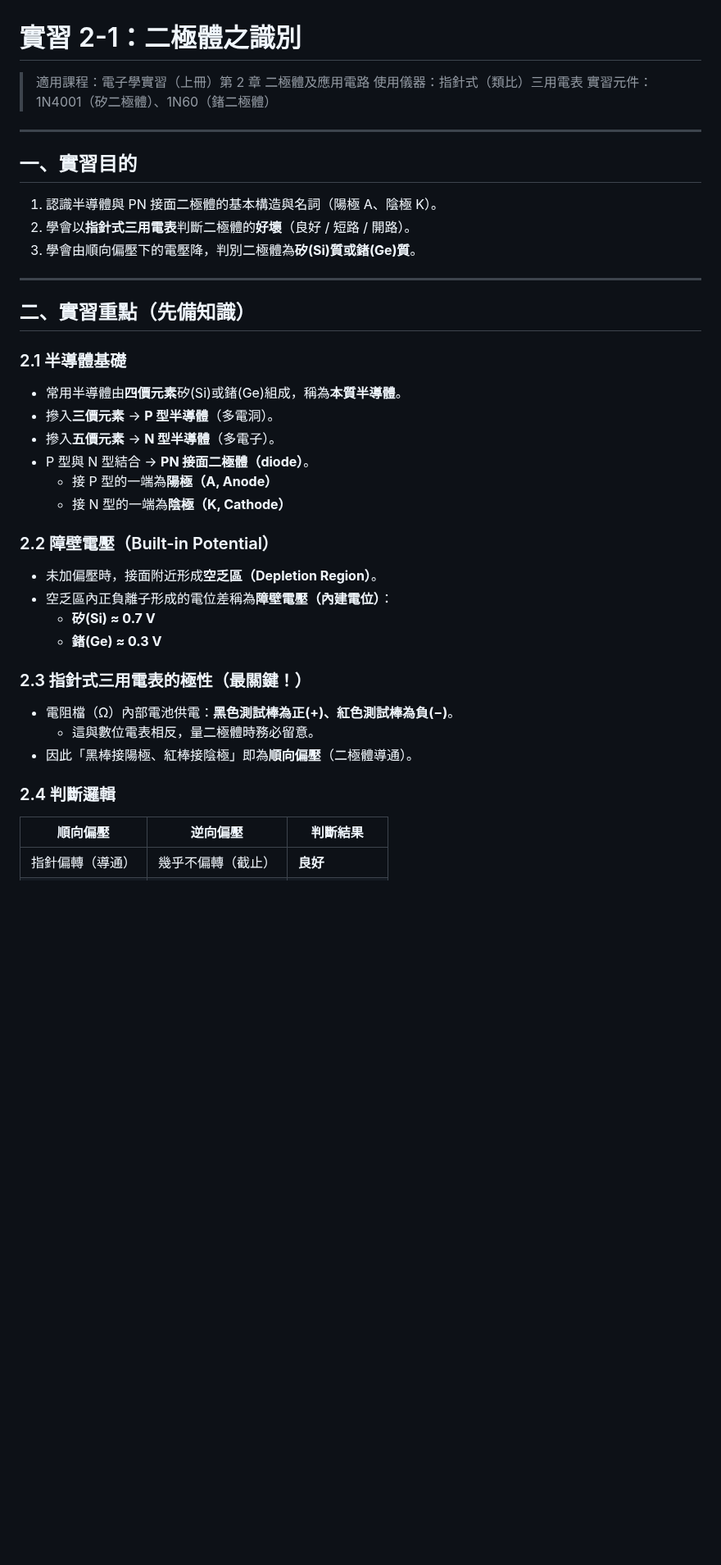
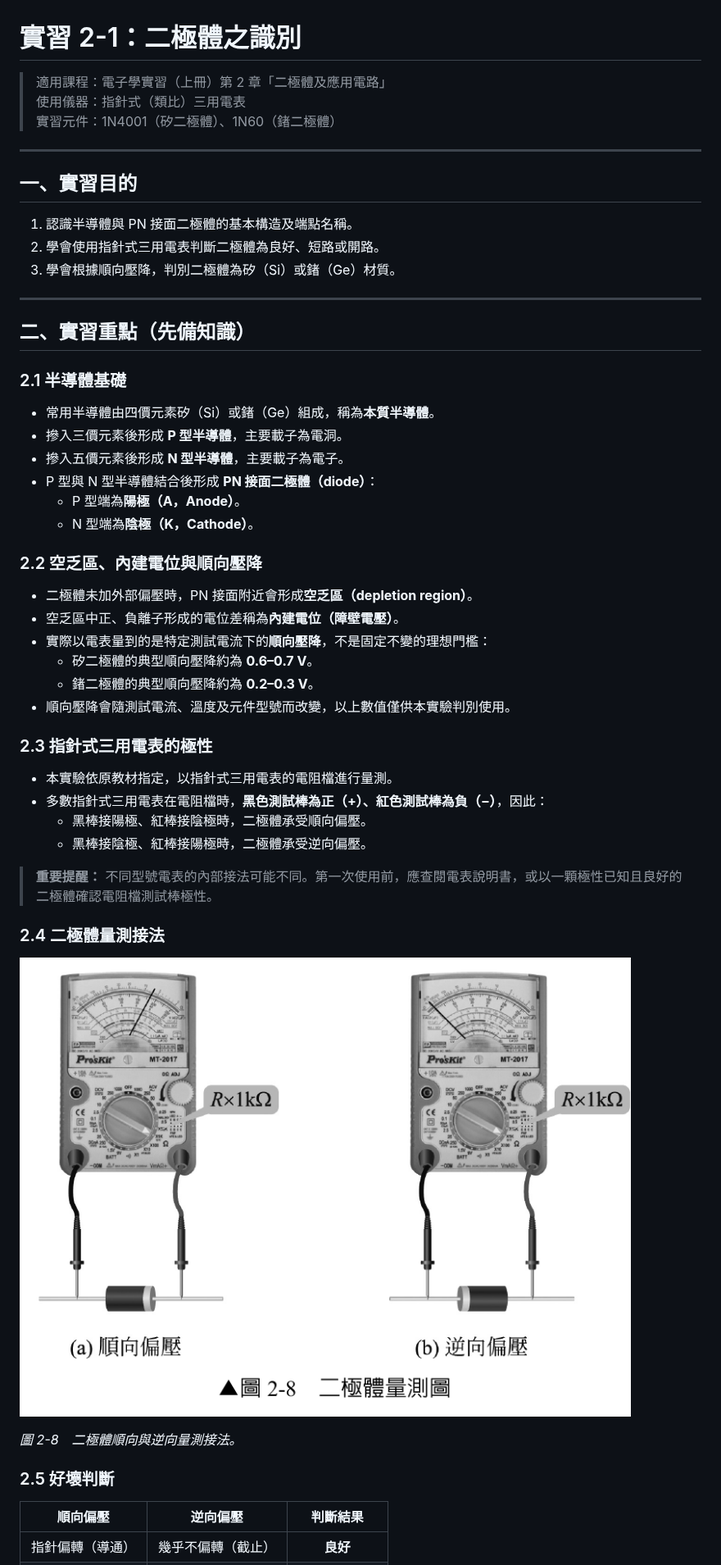
Before and after one commit to hanmin64/ee-prac, a Markdown page: 實習2-1.md, the part around one of its changes. Shown at 82% size. Rendered like a GitHub page; pictures changed too: assets/實習2-1/圖2-8-二極體量測.png (added); blank space fills up the shorter version.

```diff
--- a/實習2-1.md
+++ b/實習2-1.md
@@ -1,6 +1,6 @@
 # 實習 2-1：二極體之識別
 
-> 適用課程：電子學實習（上冊）第 2 章 二極體及應用電路
+> 適用課程：電子學實習（上冊）第 2 章「二極體及應用電路」
 > 使用儀器：指針式（類比）三用電表
 > 實習元件：1N4001（矽二極體）、1N60（鍺二極體）
 
@@ -8,34 +8,49 @@
 
 ## 一、實習目的
 
-1. 認識半導體與 PN 接面二極體的基本構造與名詞（陽極 A、陰極 K）。
-2. 學會以**指針式三用電表**判斷二極體的**好壞**（良好 / 短路 / 開路）。
-3. 學會由順向偏壓下的電壓降，判別二極體為**矽(Si)質或鍺(Ge)質**。
+1. 認識半導體與 PN 接面二極體的基本構造及端點名稱。
+2. 學會使用指針式三用電表判斷二極體為良好、短路或開路。
+3. 學會根據順向壓降，判別二極體為矽（Si）或鍺（Ge）材質。
 
 ---
 
 ## 二、實習重點（先備知識）
 
 ### 2.1 半導體基礎
-- 常用半導體由**四價元素**矽(Si)或鍺(Ge)組成，稱為**本質半導體**。
-- 摻入**三價元素** → **P 型半導體**（多電洞）。
-- 摻入**五價元素** → **N 型半導體**（多電子）。
-- P 型與 N 型結合 → **PN 接面二極體（diode）**。
-  - 接 P 型的一端為**陽極（A, Anode）**
-  - 接 N 型的一端為**陰極（K, Cathode）**
 
-### 2.2 障壁電壓（Built-in Potential）
-- 未加偏壓時，接面附近形成**空乏區（Depletion Region）**。
-- 空乏區內正負離子形成的電位差稱為**障壁電壓（內建電位）**：
-  - **矽(Si) ≈ 0.7 V**
-  - **鍺(Ge) ≈ 0.3 V**
+- 常用半導體由四價元素矽（Si）或鍺（Ge）組成，稱為**本質半導體**。
+- 摻入三價元素後形成 **P 型半導體**，主要載子為電洞。
+- 摻入五價元素後形成 **N 型半導體**，主要載子為電子。
+- P 型與 N 型半導體結合後形成 **PN 接面二極體（diode）**：
+  - P 型端為**陽極（A，Anode）**。
+  - N 型端為**陰極（K，Cathode）**。
 
-### 2.3 指針式三用電表的極性（最關鍵！）
-- 電阻檔（Ω）內部電池供電：**黑色測試棒為正(+)、紅色測試棒為負(−)**。
-  - 這與數位電表相反，量二極體時務必留意。
-- 因此「黑棒接陽極、紅棒接陰極」即為**順向偏壓**（二極體導通）。
+### 2.2 空乏區、內建電位與順向壓降
 
-### 2.4 判斷邏輯
+- 二極體未加外部偏壓時，PN 接面附近會形成**空乏區（depletion region）**。
+- 空乏區中正、負離子形成的電位差稱為**內建電位（障壁電壓）**。
+- 實際以電表量到的是特定測試電流下的**順向壓降**，不是固定不變的理想門檻：
+  - 矽二極體的典型順向壓降約為 **0.6–0.7 V**。
+  - 鍺二極體的典型順向壓降約為 **0.2–0.3 V**。
+- 順向壓降會隨測試電流、溫度及元件型號而改變，以上數值僅供本實驗判別使用。
+
+### 2.3 指針式三用電表的極性
+
+- 本實驗依原教材指定，以指針式三用電表的電阻檔進行量測。
+- 多數指針式三用電表在電阻檔時，**黑色測試棒為正（+）、紅色測試棒為負（−）**，因此：
+  - 黑棒接陽極、紅棒接陰極時，二極體承受順向偏壓。
+  - 黑棒接陰極、紅棒接陽極時，二極體承受逆向偏壓。
+
+> **重要提醒：** 不同型號電表的內部接法可能不同。第一次使用前，應查閱電表說明書，或以一顆極性已知且良好的二極體確認電阻檔測試棒極性。
+
+### 2.4 二極體量測接法
+
+![圖 2-8　二極體順向與逆向量測接法](assets/實習2-1/圖2-8-二極體量測.png)
+
+*圖 2-8　二極體順向與逆向量測接法。*
+
+### 2.5 好壞判斷
+
 | 順向偏壓 | 逆向偏壓 | 判斷結果 |
-|----------|----------|----------|
+|:---:|:---:|:---:|
 | 指針偏轉（導通） | 幾乎不偏轉（截止） | **良好** |
```
Also changed, not shown: other parts of 實習2-1.md (+43 -31 lines), assets/實習2-2/圖2-13a-順向量測電路.png (added), assets/實習2-2/圖2-13b-順向麵包板接線.png (added), assets/實習2-2/圖2-14-逆向量測電路.png (added), assets/實習2-2/圖2-15-VI特性座標圖.png (added).
